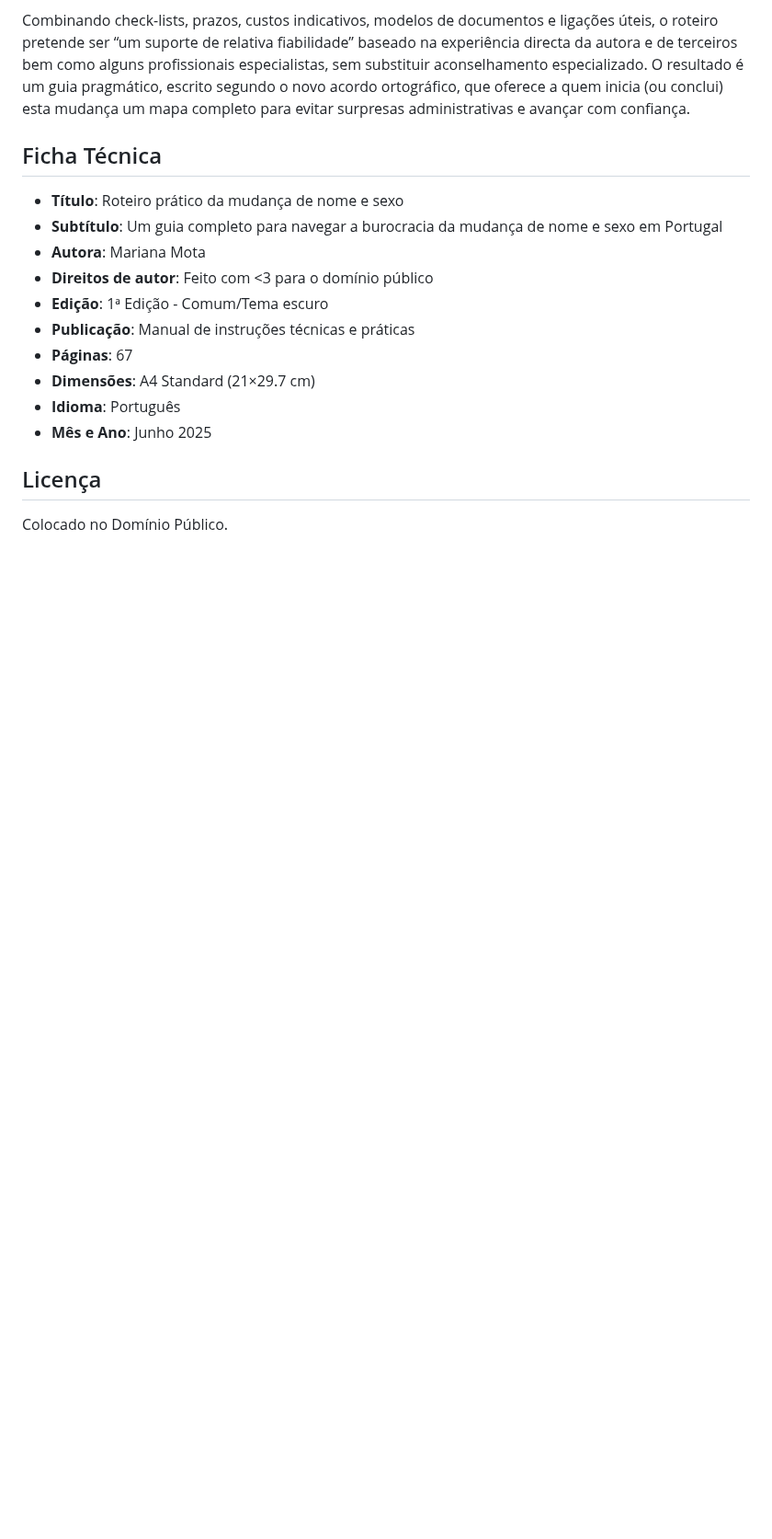
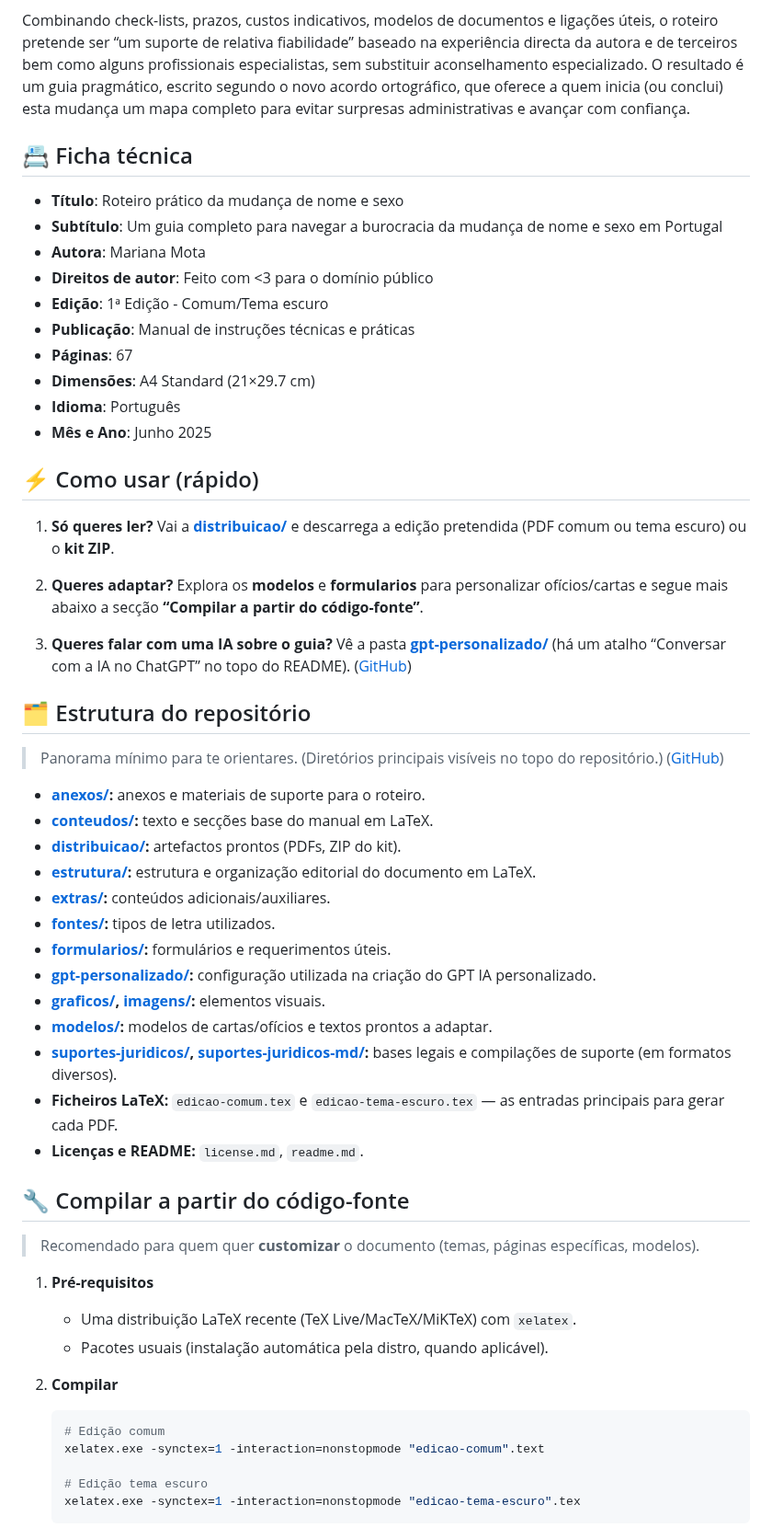
Before and after one commit to supermarsx/roteiro-mudanca-nome-e-sexo, a Markdown page: readme.md, the part around one of its changes. Shown at 92% size. GitHub-like rendering; blank space fills up the shorter version.

````diff
--- a/readme.md
+++ b/readme.md
@@ -21,7 +57,7 @@ Dirigido sobretudo a pessoas maiores de idade (mas útil também para menores en
 
 Combinando check-lists, prazos, custos indicativos, modelos de documentos e ligações úteis, o roteiro pretende ser “um suporte de relativa fiabilidade” baseado na experiência directa da autora e de terceiros bem como alguns profissionais especialistas, sem substituir aconselhamento especializado. O resultado é um guia pragmático, escrito segundo o novo acordo ortográfico, que oferece a quem inicia (ou conclui) esta mudança um mapa completo para evitar surpresas administrativas e avançar com confiança.
 
-## Ficha Técnica
+## 📇 Ficha técnica
 
 - **Título**: Roteiro prático da mudança de nome e sexo
 - **Subtítulo**: Um guia completo para navegar a burocracia da mudança de nome e sexo em Portugal
@@ -34,6 +70,51 @@ Combinando check-lists, prazos, custos indicativos, modelos de documentos e liga
 - **Idioma**: Português
 - **Mês e Ano**: Junho 2025
 
-## Licença
+## ⚡ Como usar (rápido)
 
-Colocado no Domínio Público.
+1. **Só queres ler?**
+   Vai a **[distribuicao/](./distribuicao/)** e descarrega a edição pretendida (PDF comum ou tema escuro) ou o **kit ZIP**.
+
+2. **Queres adaptar?**
+   Explora os **modelos** e **formularios** para personalizar ofícios/cartas e segue mais abaixo a secção **“Compilar a partir do código-fonte”**.
+
+3. **Queres falar com uma IA sobre o guia?**
+   Vê a pasta **[gpt-personalizado/](./gpt-personalizado/)** (há um atalho “Conversar com a IA no ChatGPT” no topo do README). ([GitHub](https://github.com/supermarsx/roteiro-mudanca-nome-e-sexo))
+
+## 🗂️ Estrutura do repositório
+
+> Panorama mínimo para te orientares. (Diretórios principais visíveis no topo do repositório.) ([GitHub](https://github.com/supermarsx/roteiro-mudanca-nome-e-sexo))
+
+* **[anexos/](./anexos/):** anexos e materiais de suporte para o roteiro.
+* **[conteudos/](./conteudos/):** texto e secções base do manual em LaTeX.
+* **[distribuicao/](./distribuicao/):** artefactos prontos (PDFs, ZIP do kit).
+* **[estrutura/](./estrutura/):** estrutura e organização editorial do documento em LaTeX.
+* **[extras/](./extras/):** conteúdos adicionais/auxiliares.
+* **[fontes/](./fontes/):** tipos de letra utilizados.
+* **[formularios/](./formularios/):** formulários e requerimentos úteis.
+* **[gpt-personalizado/](./gpt-personalizado/):** configuração utilizada na criação do GPT IA personalizado.
+* **[graficos/](./graficos/), [imagens/](./imagens/):** elementos visuais.
+* **[modelos/](./modelos/):** modelos de cartas/ofícios e textos prontos a adaptar.
+* **[suportes-juridicos/](./suportes-juridicos/), [suportes-juridicos-md/](./suportes-juridicos-md/):** bases legais e compilações de suporte (em formatos diversos).
+* **Ficheiros LaTeX:** `edicao-comum.tex` e `edicao-tema-escuro.tex` — as entradas principais para gerar cada PDF.
+* **Licenças e README:** `license.md`, `readme.md`.
+
+## 🔧 Compilar a partir do código-fonte
+
+> Recomendado para quem quer **customizar** o documento (temas, páginas específicas, modelos).
+
+1. **Pré-requisitos**
+
+   * Uma distribuição LaTeX recente (TeX Live/MacTeX/MiKTeX) com `xelatex`.
+   * Pacotes usuais (instalação automática pela distro, quando aplicável).
+
+2. **Compilar**
+
+   ```bash
+   # Edição comum
+   xelatex.exe -synctex=1 -interaction=nonstopmode "edicao-comum".text
+
+   # Edição tema escuro
+   xelatex.exe -synctex=1 -interaction=nonstopmode "edicao-tema-escuro".tex
+   ```
+
````
Also changed, not shown: other parts of readme.md (+73 -2 lines).
